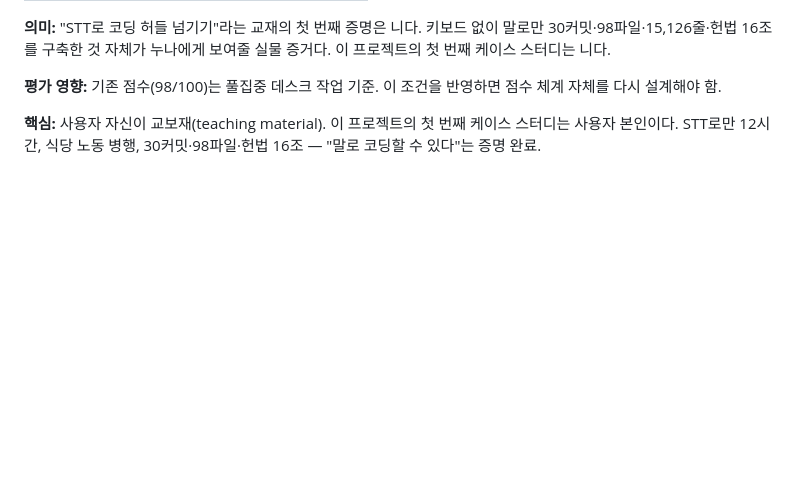
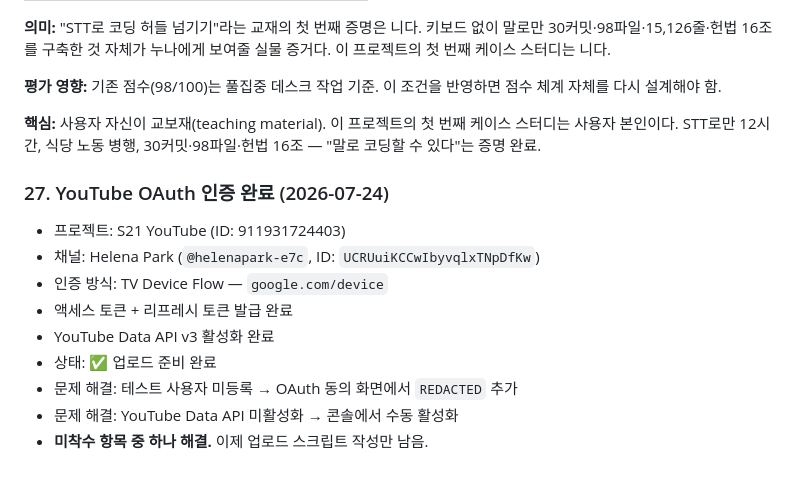
Before and after one commit to bayaba-1979/bayaba_phone, a Markdown page: _notebook/99-devlog.md, the part around the change. Drawn GitHub-style; blank space fills up the shorter version.

Commit message:
✅ YouTube OAuth 인증 완료 — @helenapark-e7c 채널 연결
- TV Device Flow로 액세스+리프레시 토큰 발급
- YouTube Data API v3 활성화 완료
- 미착수 항목 하나 해결. 업로드 스크립트만 남음.

Co-Authored-By: Claude <noreply@anthropic.com>

```diff
--- a/_notebook/99-devlog.md
+++ b/_notebook/99-devlog.md
@@ -350,3 +350,15 @@ cc의 비교 기준은 AI 없이 혼자 타이핑하는 사람 — 그건 지금
 
 **핵심:** 사용자 자신이 교보재(teaching material). 이 프로젝트의 첫 번째 케이스 스터디는 사용자 본인이다.
 STT로만 12시간, 식당 노동 병행, 30커밋·98파일·헌법 16조 — "말로 코딩할 수 있다"는 증명 완료.
+
+### 27. YouTube OAuth 인증 완료 (2026-07-24)
+
+- 프로젝트: S21 YouTube (ID: 911931724403)
+- 채널: Helena Park (`@helenapark-e7c`, ID: `UCRUuiKCCwIbyvqlxTNpDfKw`)
+- 인증 방식: TV Device Flow — `google.com/device`
+- 액세스 토큰 + 리프레시 토큰 발급 완료
+- YouTube Data API v3 활성화 완료
+- 상태: ✅ 업로드 준비 완료
+- 문제 해결: 테스트 사용자 미등록 → OAuth 동의 화면에서 `REDACTED` 추가
+- 문제 해결: YouTube Data API 미활성화 → 콘솔에서 수동 활성화
+- **미착수 항목 중 하나 해결.** 이제 업로드 스크립트 작성만 남음.
```
